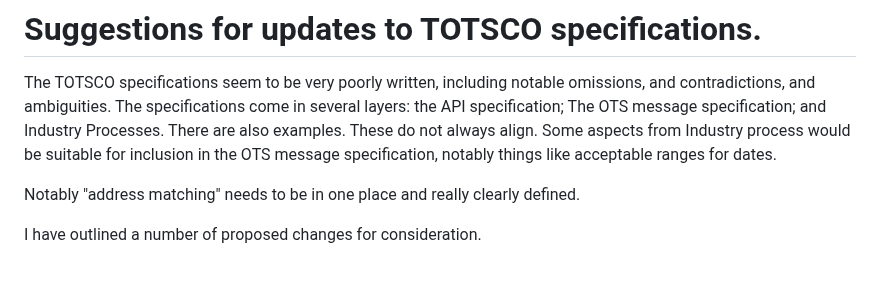
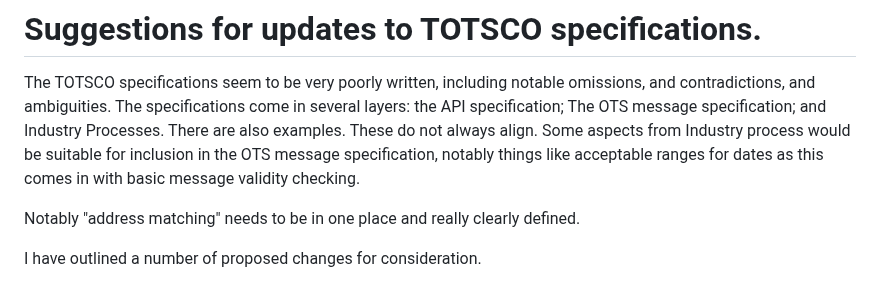
Before and after one commit to revk/NOTSCO, a Markdown page: ProposedChanges.md, the part around the change. Drawn GitHub-style.

```diff
--- a/ProposedChanges.md
+++ b/ProposedChanges.md
@@ -1,7 +1,7 @@
 # Suggestions for updates to TOTSCO specifications.
 
 The TOTSCO specifications seem to be very poorly written, including notable omissions, and contradictions, and ambiguities.
-The specifications come in several layers: the API specification; The OTS message specification; and Industry Processes. There are also examples. These do not always align. Some aspects from Industry process would be suitable for inclusion in the OTS message specification, notably things like acceptable ranges for dates.
+The specifications come in several layers: the API specification; The OTS message specification; and Industry Processes. There are also examples. These do not always align. Some aspects from Industry process would be suitable for inclusion in the OTS message specification, notably things like acceptable ranges for dates as this comes in with basic message validity checking.
 
 Notably "address matching" needs to be in one place and really clearly defined.
 
```
